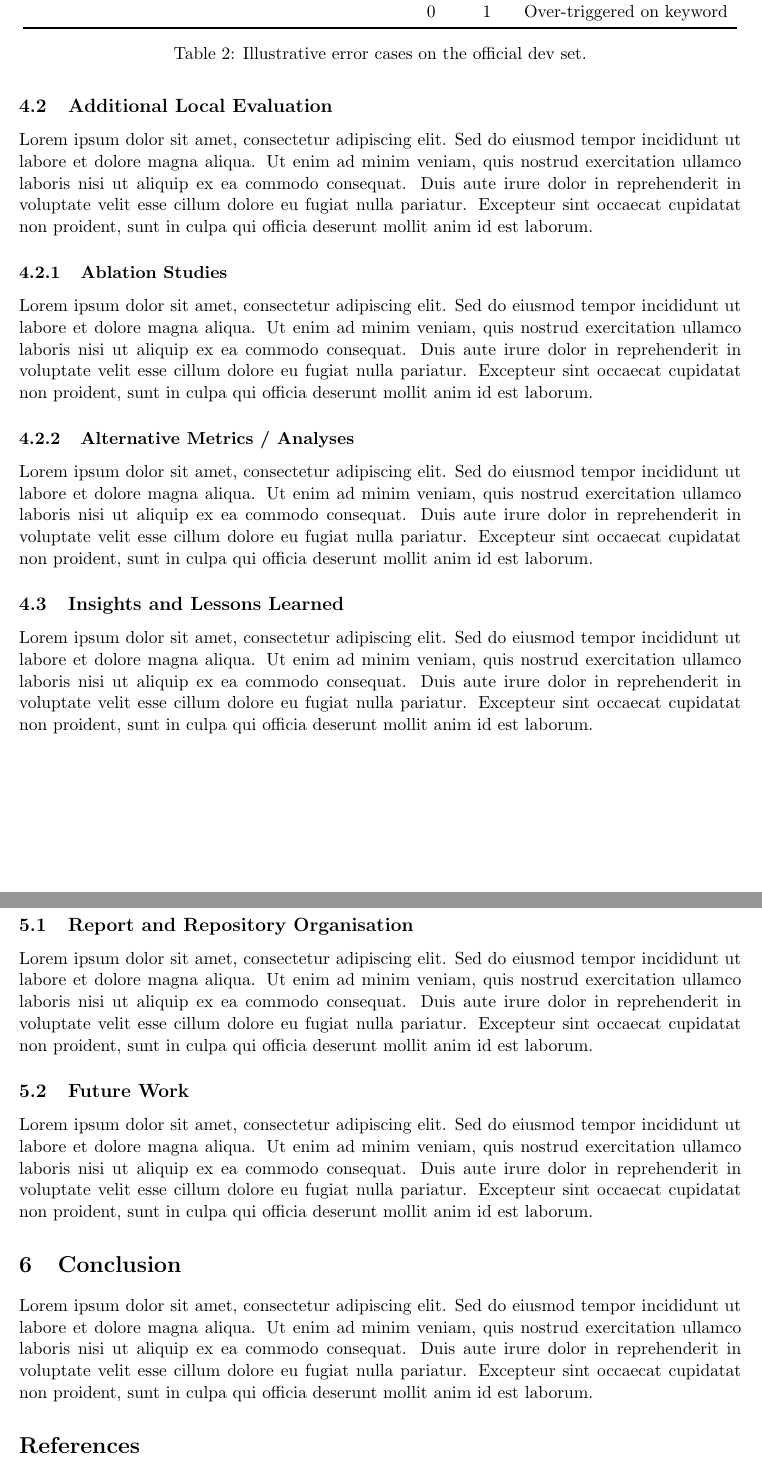
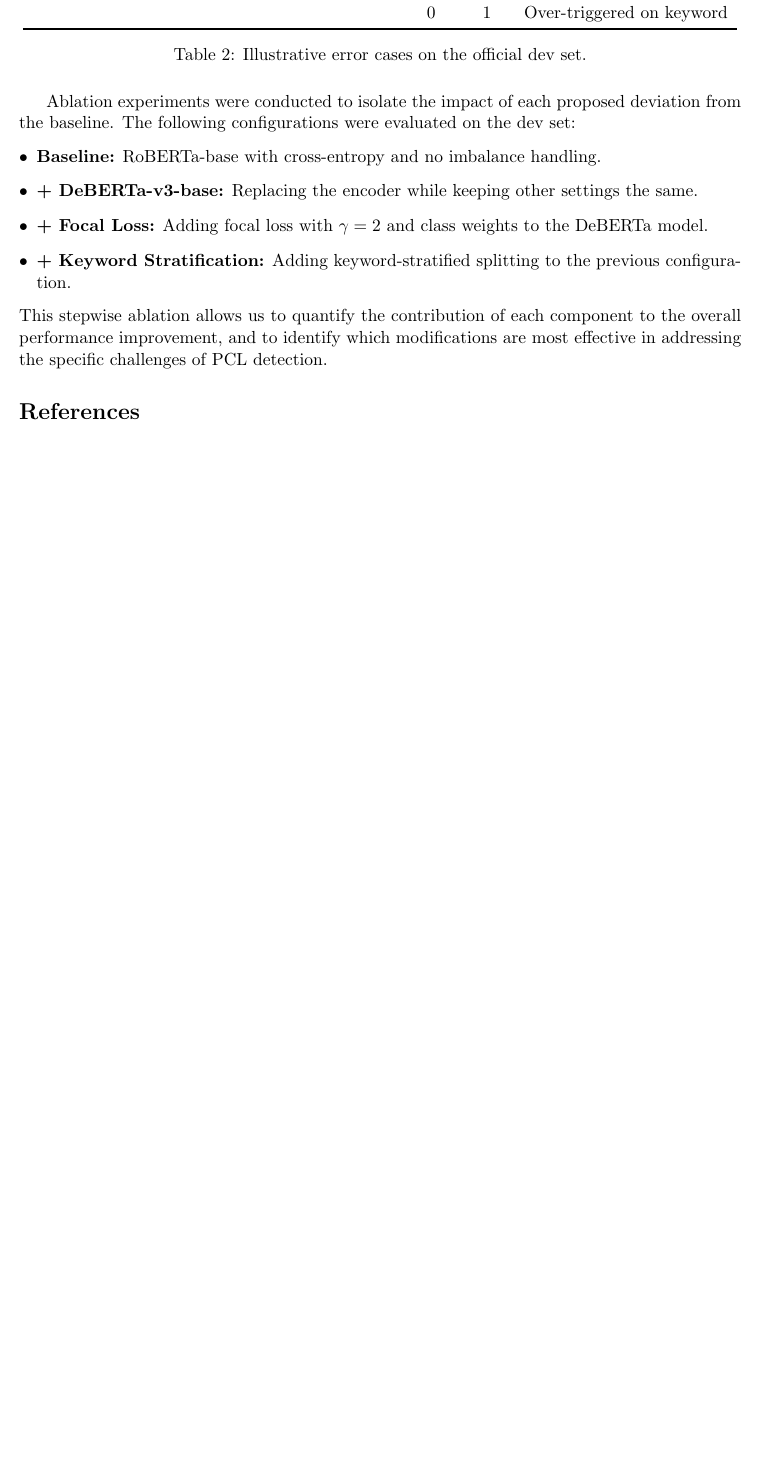
Before and after one commit to hardiv/pcl-detector, a LaTeX document (report/main.tex): two parts of pages 7 and 8 of 8 before the commit and part of page 7 of 7 after it, the two joined at a grey line, cut so that both start at the same text, the shorter picture padded with empty space. Compiled offline with pdfLaTeX.

Commit message:
chore: update report structure

```diff
--- a/report/main.tex
+++ b/report/main.tex
@@ -329,86 +331,20 @@ Example (paraphrased) & Gold & Pred & Error Type \\
 \caption{Illustrative error cases on the official dev set.}\label{tab:error_examples}
 \end{table}
 
-\subsection{Additional Local Evaluation}
-% E.g., ablation studies, calibration analysis, custom metrics
-Lorem ipsum dolor sit amet, consectetur adipiscing elit. Sed do eiusmod tempor
-incididunt ut labore et dolore magna aliqua. Ut enim ad minim veniam, quis
-nostrud exercitation ullamco laboris nisi ut aliquip ex ea commodo consequat.
-Duis aute irure dolor in reprehenderit in voluptate velit esse cillum dolore eu
-fugiat nulla pariatur. Excepteur sint occaecat cupidatat non proident, sunt in
-culpa qui officia deserunt mollit anim id est laborum.
+Ablation experiments were conducted to isolate the impact of each proposed
+deviation from the baseline. The following configurations were evaluated on the
+dev set:
+\begin{itemize}[leftmargin=*]
+    \item \textbf{Baseline:} RoBERTa-base with cross-entropy and no imbalance handling.
+    \item \textbf{+ DeBERTa-v3-base:} Replacing the encoder while keeping other settings the same.
+    \item \textbf{+ Focal Loss:} Adding focal loss with $\gamma=2$ and class weights to the DeBERTa model.
+    \item \textbf{+ Keyword Stratification:} Adding keyword-stratified splitting
+    to the previous configuration.
+\end{itemize}
+This stepwise ablation allows us to quantify the contribution of each component
+to the overall performance improvement, and to identify which modifications are
+most effective in addressing the specific challenges of PCL detection.
 
-\subsubsection{Ablation Studies}
-% Describe components removed/altered:
-% - e.g., without data cleaning, without class weighting, without extra pretraining
-% Present a small table of F1 scores per ablation.
-Lorem ipsum dolor sit amet, consectetur adipiscing elit. Sed do eiusmod tempor
-incididunt ut labore et dolore magna aliqua. Ut enim ad minim veniam, quis
-nostrud exercitation ullamco laboris nisi ut aliquip ex ea commodo consequat.
-Duis aute irure dolor in reprehenderit in voluptate velit esse cillum dolore eu
-fugiat nulla pariatur. Excepteur sint occaecat cupidatat non proident, sunt in
-culpa qui officia deserunt mollit anim id est laborum.
-
-\subsubsection{Alternative Metrics / Analyses}
-% E.g., confusion matrix, precision-recall curves, threshold analysis, subgroup
-% analysis
-Lorem ipsum dolor sit amet, consectetur adipiscing elit. Sed do eiusmod tempor
-incididunt ut labore et dolore magna aliqua. Ut enim ad minim veniam, quis
-nostrud exercitation ullamco laboris nisi ut aliquip ex ea commodo consequat.
-Duis aute irure dolor in reprehenderit in voluptate velit esse cillum dolore eu
-fugiat nulla pariatur. Excepteur sint occaecat cupidatat non proident, sunt in
-culpa qui officia deserunt mollit anim id est laborum.
-
-\subsection{Insights and Lessons Learned}
-% Summarise what you learned:
-% - Which design choices mattered most
-% - Failure modes that could guide future work
-Lorem ipsum dolor sit amet, consectetur adipiscing elit. Sed do eiusmod tempor
-incididunt ut labore et dolore magna aliqua. Ut enim ad minim veniam, quis
-nostrud exercitation ullamco laboris nisi ut aliquip ex ea commodo consequat.
-Duis aute irure dolor in reprehenderit in voluptate velit esse cillum dolore eu
-fugiat nulla pariatur. Excepteur sint occaecat cupidatat non proident, sunt in
-culpa qui officia deserunt mollit anim id est laborum.
-
-% --------------------------------------------------------------------
-\section{Exercise 6: Communication and Reporting (Stage 6)}\label{sec:communication}
-
-\subsection{Report and Repository Organisation}
-% Brief self-reflection:
-% - How you organised the repo (README, folder structure)
-% - How someone else can reproduce your results
-% - Any limitations of documentation due to time/compute
-Lorem ipsum dolor sit amet, consectetur adipiscing elit. Sed do eiusmod tempor
-incididunt ut labore et dolore magna aliqua. Ut enim ad minim veniam, quis
-nostrud exercitation ullamco laboris nisi ut aliquip ex ea commodo consequat.
-Duis aute irure dolor in reprehenderit in voluptate velit esse cillum dolore eu
-fugiat nulla pariatur. Excepteur sint occaecat cupidatat non proident, sunt in
-culpa qui officia deserunt mollit anim id est laborum.
-
-\subsection{Future Work}
-% Short section:
-% - Possible improvements, extensions, or new experiments
-% - Ideas for better handling difficult PCL cases
-Lorem ipsum dolor sit amet, consectetur adipiscing elit. Sed do eiusmod tempor
-incididunt ut labore et dolore magna aliqua. Ut enim ad minim veniam, quis
-nostrud exercitation ullamco laboris nisi ut aliquip ex ea commodo consequat.
-Duis aute irure dolor in reprehenderit in voluptate velit esse cillum dolore eu
-fugiat nulla pariatur. Excepteur sint occaecat cupidatat non proident, sunt in
-culpa qui officia deserunt mollit anim id est laborum.
-
-% --------------------------------------------------------------------
-\section{Conclusion}
-% 1--2 paragraphs bringing everything together:
-% - Task and approach
-% - Performance vs baseline
-% - Key insights from EDA and error analysis
-% - Takeaways about NLP research workflow
-Lorem ipsum dolor sit amet, consectetur adipiscing elit. Sed do eiusmod tempor
-incididunt ut labore et dolore magna aliqua. Ut enim ad minim veniam, quis
-nostrud exercitation ullamco laboris nisi ut aliquip ex ea commodo consequat.
-Duis aute irure dolor in reprehenderit in voluptate velit esse cillum dolore eu
-fugiat nulla pariatur. Excepteur sint occaecat cupidatat non proident, sunt in
-culpa qui officia deserunt mollit anim id est laborum.
 
 \bibliographystyle{plain}
 \bibliography{references} % Create references.bib as needed
```
Also changed, not shown: report/references.bib (+0 -9 lines), report/main.bbl, report/main.pdf, report/main.tex (64 more changed lines), 6 other files.
